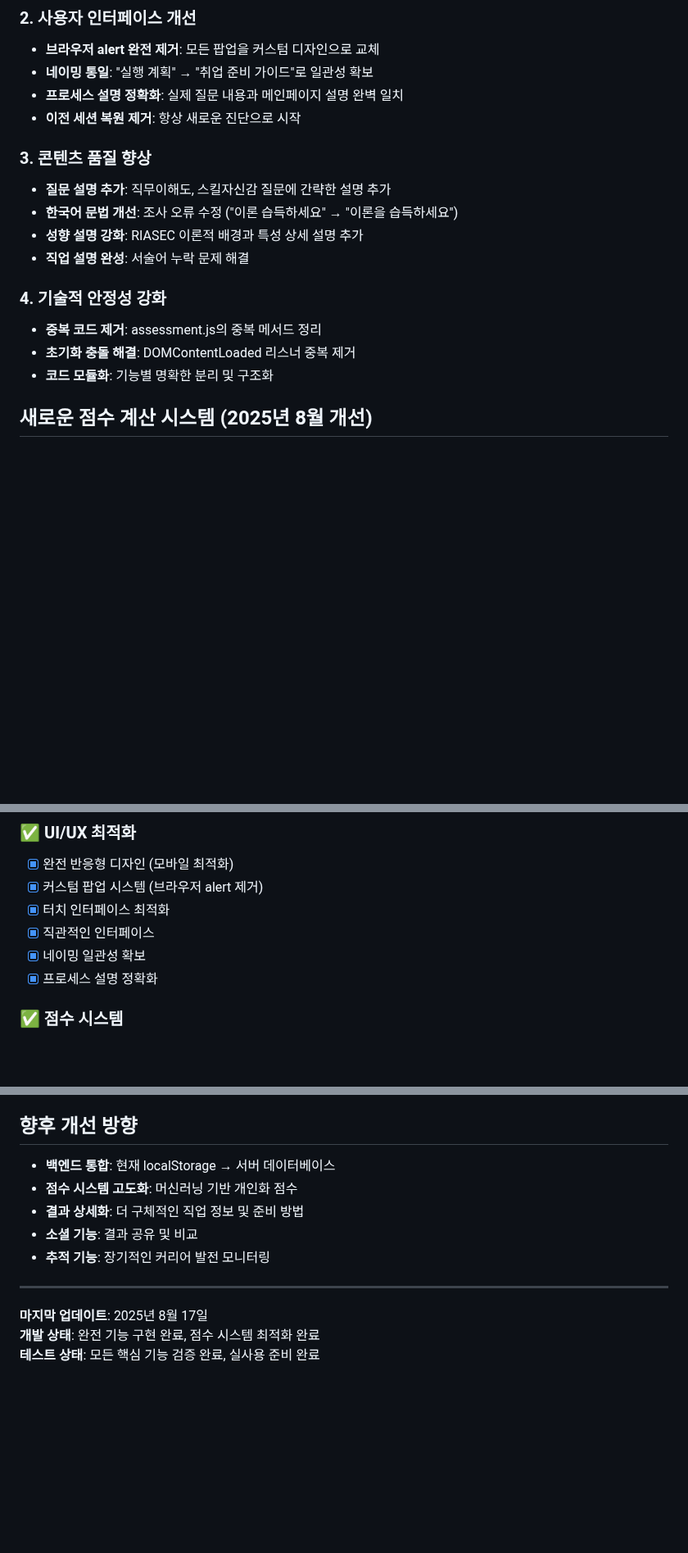
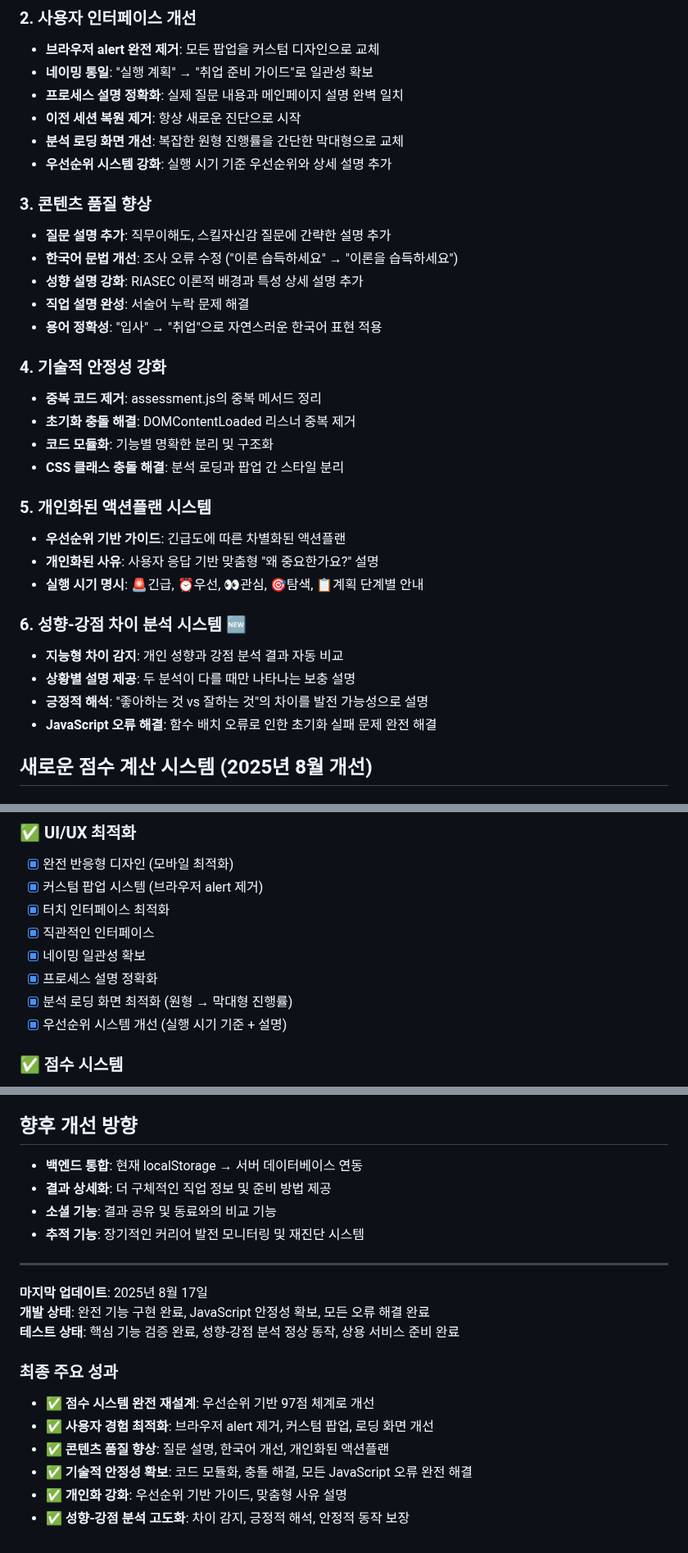
Before and after one commit to knwwhr/career-diagnosis, a Markdown page: README.md, 3 parts joined by grey strips. Shown at 82% size. Drawn GitHub-style; blank space fills up the shorter version.

```diff
--- a/README.md
+++ b/README.md
@@ -31,17 +31,32 @@
 - **네이밍 통일**: "실행 계획" → "취업 준비 가이드"로 일관성 확보
 - **프로세스 설명 정확화**: 실제 질문 내용과 메인페이지 설명 완벽 일치
 - **이전 세션 복원 제거**: 항상 새로운 진단으로 시작
+- **분석 로딩 화면 개선**: 복잡한 원형 진행률을 간단한 막대형으로 교체
+- **우선순위 시스템 강화**: 실행 시기 기준 우선순위와 상세 설명 추가
 
 ### 3. 콘텐츠 품질 향상
 - **질문 설명 추가**: 직무이해도, 스킬자신감 질문에 간략한 설명 추가
 - **한국어 문법 개선**: 조사 오류 수정 ("이론 습득하세요" → "이론을 습득하세요")
 - **성향 설명 강화**: RIASEC 이론적 배경과 특성 상세 설명 추가
 - **직업 설명 완성**: 서술어 누락 문제 해결
+- **용어 정확성**: "입사" → "취업"으로 자연스러운 한국어 표현 적용
 
 ### 4. 기술적 안정성 강화
 - **중복 코드 제거**: assessment.js의 중복 메서드 정리
 - **초기화 충돌 해결**: DOMContentLoaded 리스너 중복 제거
 - **코드 모듈화**: 기능별 명확한 분리 및 구조화
+- **CSS 클래스 충돌 해결**: 분석 로딩과 팝업 간 스타일 분리
+
+### 5. 개인화된 액션플랜 시스템
+- **우선순위 기반 가이드**: 긴급도에 따른 차별화된 액션플랜
+- **개인화된 사유**: 사용자 응답 기반 맞춤형 "왜 중요한가요?" 설명
+- **실행 시기 명시**: 🚨긴급, ⏰우선, 👀관심, 🎯탐색, 📋계획 단계별 안내
+
+### 6. 성향-강점 차이 분석 시스템 🆕
+- **지능형 차이 감지**: 개인 성향과 강점 분석 결과 자동 비교
+- **상황별 설명 제공**: 두 분석이 다를 때만 나타나는 보충 설명
+- **긍정적 해석**: "좋아하는 것 vs 잘하는 것"의 차이를 발전 가능성으로 설명
+- **JavaScript 오류 해결**: 함수 배치 오류로 인한 초기화 실패 문제 완전 해결
 
 ## 새로운 점수 계산 시스템 (2025년 8월 개선)
 
@@ -187,6 +202,8 @@ UX/UI 디자이너, 그래픽 디자이너, 제품 디자이너, 브랜드 디
 - [x] 직관적인 인터페이스
 - [x] 네이밍 일관성 확보
 - [x] 프로세스 설명 정확화
+- [x] 분석 로딩 화면 최적화 (원형 → 막대형 진행률)
+- [x] 우선순위 시스템 개선 (실행 시기 기준 + 설명)
 
 ### ✅ 점수 시스템
 - [x] 우선순위 기반 배점 시스템
@@ -244,13 +267,20 @@ UX/UI 디자이너, 그래픽 디자이너, 제품 디자이너, 브랜드 디
 6. **컨설팅 연결**: insidejob.kr 연계
 
 ## 향후 개선 방향
-- **백엔드 통합**: 현재 localStorage → 서버 데이터베이스
-- **점수 시스템 고도화**: 머신러닝 기반 개인화 점수
-- **결과 상세화**: 더 구체적인 직업 정보 및 준비 방법
-- **소셜 기능**: 결과 공유 및 비교
-- **추적 기능**: 장기적인 커리어 발전 모니터링
+- **백엔드 통합**: 현재 localStorage → 서버 데이터베이스 연동
+- **결과 상세화**: 더 구체적인 직업 정보 및 준비 방법 제공
+- **소셜 기능**: 결과 공유 및 동료와의 비교 기능
+- **추적 기능**: 장기적인 커리어 발전 모니터링 및 재진단 시스템
 
 ---
 **마지막 업데이트**: 2025년 8월 17일
-**개발 상태**: 완전 기능 구현 완료, 점수 시스템 최적화 완료
-**테스트 상태**: 모든 핵심 기능 검증 완료, 실사용 준비 완료
+**개발 상태**: 완전 기능 구현 완료, JavaScript 안정성 확보, 모든 오류 해결 완료
+**테스트 상태**: 핵심 기능 검증 완료, 성향-강점 분석 정상 동작, 상용 서비스 준비 완료
+
+### 최종 주요 성과
+- ✅ **점수 시스템 완전 재설계**: 우선순위 기반 97점 체계로 개선
+- ✅ **사용자 경험 최적화**: 브라우저 alert 제거, 커스텀 팝업, 로딩 화면 개선
+- ✅ **콘텐츠 품질 향상**: 질문 설명, 한국어 개선, 개인화된 액션플랜
+- ✅ **기술적 안정성 확보**: 코드 모듈화, 충돌 해결, 모든 JavaScript 오류 완전 해결
+- ✅ **개인화 강화**: 우선순위 기반 가이드, 맞춤형 사유 설명
+- ✅ **성향-강점 분석 고도화**: 차이 감지, 긍정적 해석, 안정적 동작 보장
```
Also changed, not shown: other parts of README.md (+7 -1 lines), 문항별_이론적배경_및_점수산정.md (+48 -10 lines).
